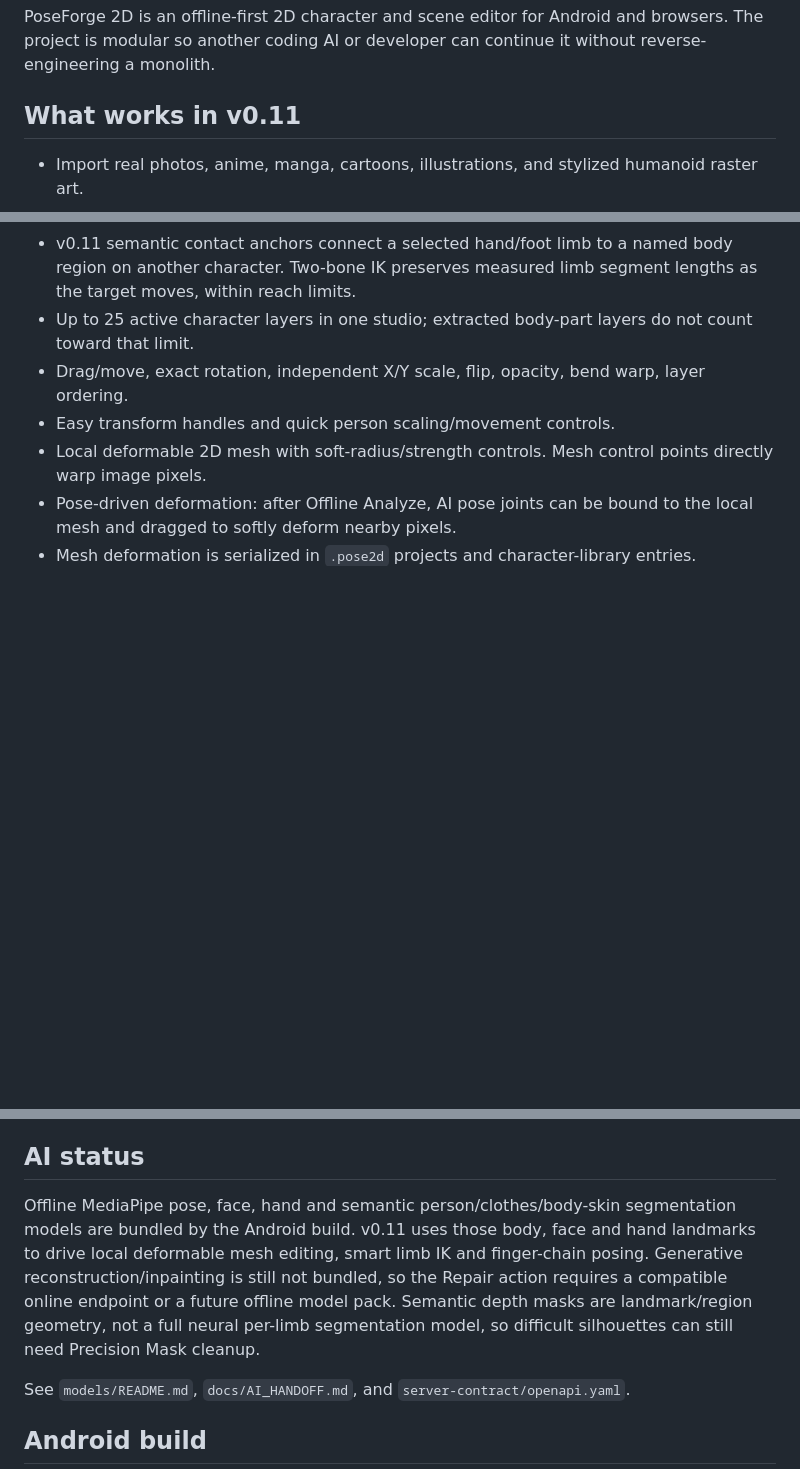
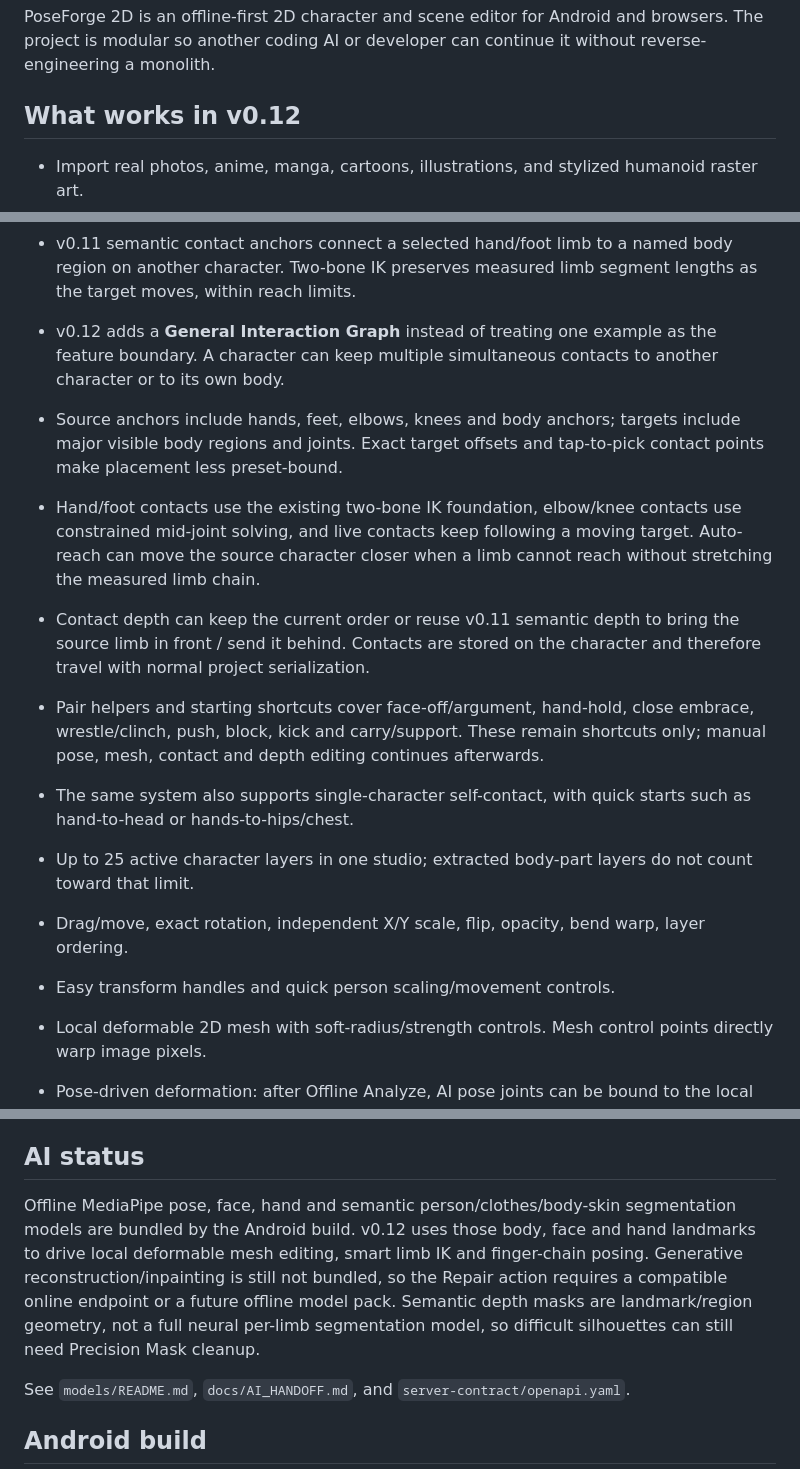
Before and after one commit to Humayun-azad/PoseForge2D, a Markdown page: README.md, 3 parts joined by grey strips. Drawn GitHub-style; blank space fills up the shorter version.

Commit message:
v0.12 document general interaction engine

```diff
--- a/README.md
+++ b/README.md
@@ -2,7 +2,7 @@
 
 PoseForge 2D is an offline-first 2D character and scene editor for Android and browsers. The project is modular so another coding AI or developer can continue it without reverse-engineering a monolith.
 
-## What works in v0.11
+## What works in v0.12
 
 - Import real photos, anime, manga, cartoons, illustrations, and stylized humanoid raster art.
 - Bengali-first UI with an instant বাংলা / English language switch. User-facing controls can be changed at any time without changing project data.
@@ -18,6 +18,13 @@ PoseForge 2D is an offline-first 2D character and scene editor for Android and b
 - v0.11 adds dynamic semantic depth passes: the selected body region, the outward chain from that region, or an entire limb can be rendered in front of or behind another character while the rest of the owner remains at its original depth. The semantic pass re-renders from the owner, so pose/mesh edits continue to follow instead of freezing a one-time crop.
 - Cover/reveal shortcuts include cover-except-face and face-plus-hands-in-front. Precision Mask remains available for edge cleanup when automatic region geometry is imperfect.
 - v0.11 semantic contact anchors connect a selected hand/foot limb to a named body region on another character. Two-bone IK preserves measured limb segment lengths as the target moves, within reach limits.
+
+- v0.12 adds a **General Interaction Graph** instead of treating one example as the feature boundary. A character can keep multiple simultaneous contacts to another character or to its own body.
+- Source anchors include hands, feet, elbows, knees and body anchors; targets include major visible body regions and joints. Exact target offsets and tap-to-pick contact points make placement less preset-bound.
+- Hand/foot contacts use the existing two-bone IK foundation, elbow/knee contacts use constrained mid-joint solving, and live contacts keep following a moving target. Auto-reach can move the source character closer when a limb cannot reach without stretching the measured limb chain.
+- Contact depth can keep the current order or reuse v0.11 semantic depth to bring the source limb in front / send it behind. Contacts are stored on the character and therefore travel with normal project serialization.
+- Pair helpers and starting shortcuts cover face-off/argument, hand-hold, close embrace, wrestle/clinch, push, block, kick and carry/support. These remain shortcuts only; manual pose, mesh, contact and depth editing continues afterwards.
+- The same system also supports single-character self-contact, with quick starts such as hand-to-head or hands-to-hips/chest.
 - Up to 25 active character layers in one studio; extracted body-part layers do not count toward that limit.
 - Drag/move, exact rotation, independent X/Y scale, flip, opacity, bend warp, layer ordering.
 - Easy transform handles and quick person scaling/movement controls.
@@ -45,7 +52,7 @@ This is deliberately style-agnostic: a human photo stays photographic, anime sta
 
 ## AI status
 
-Offline MediaPipe pose, face, hand and semantic person/clothes/body-skin segmentation models are bundled by the Android build. v0.11 uses those body, face and hand landmarks to drive local deformable mesh editing, smart limb IK and finger-chain posing. Generative reconstruction/inpainting is still not bundled, so the Repair action requires a compatible online endpoint or a future offline model pack. Semantic depth masks are landmark/region geometry, not a full neural per-limb segmentation model, so difficult silhouettes can still need Precision Mask cleanup.
+Offline MediaPipe pose, face, hand and semantic person/clothes/body-skin segmentation models are bundled by the Android build. v0.12 uses those body, face and hand landmarks to drive local deformable mesh editing, smart limb IK and finger-chain posing. Generative reconstruction/inpainting is still not bundled, so the Repair action requires a compatible online endpoint or a future offline model pack. Semantic depth masks are landmark/region geometry, not a full neural per-limb segmentation model, so difficult silhouettes can still need Precision Mask cleanup.
 
 See `models/README.md`, `docs/AI_HANDOFF.md`, and `server-contract/openapi.yaml`.
 
```
Also changed, not shown: other parts of README.md (+1 -1 lines).
